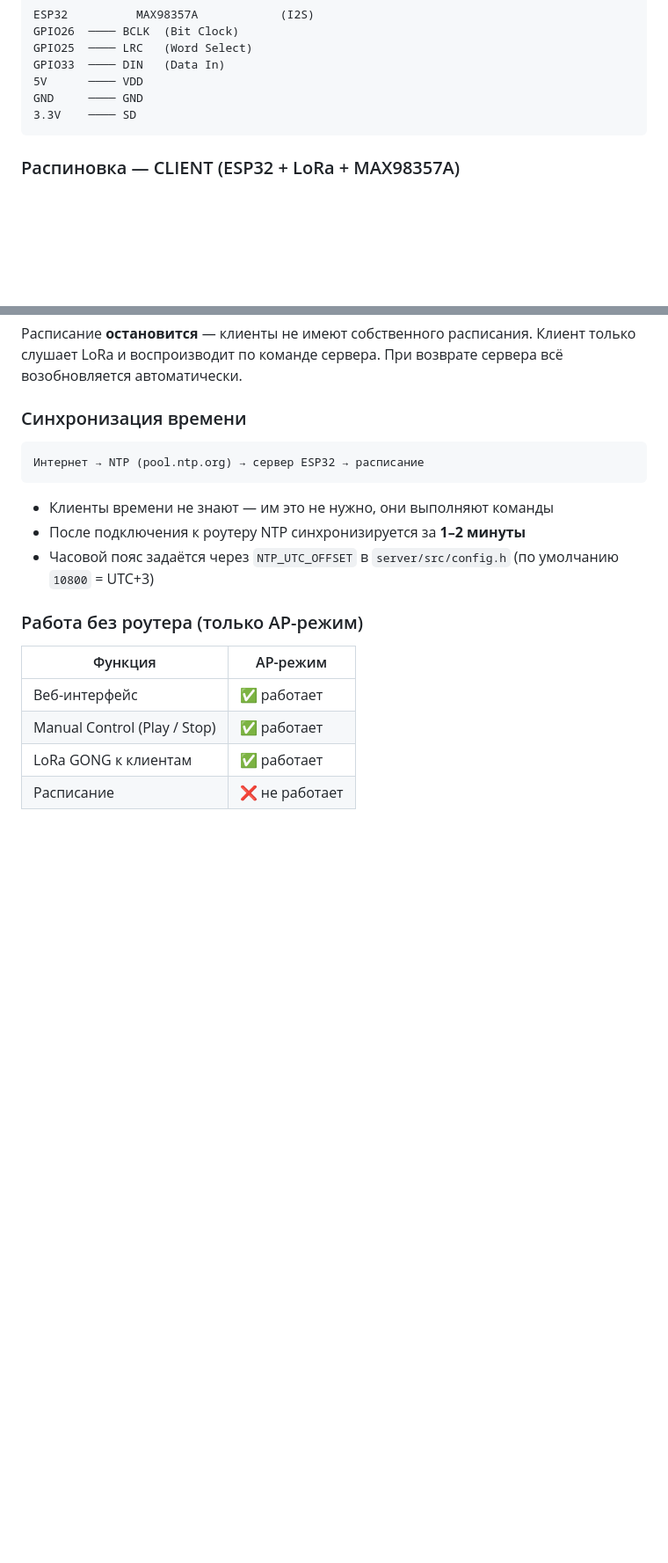
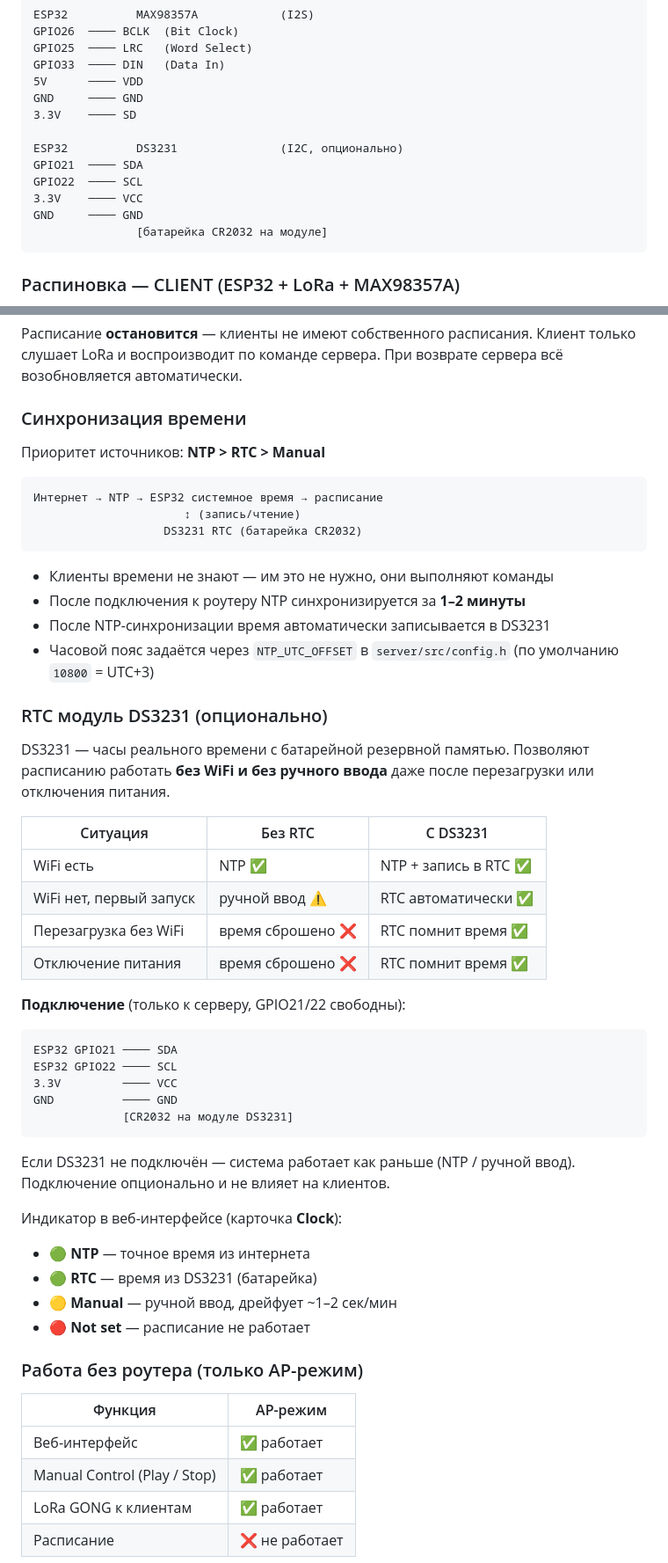
Before and after one commit to khapa77/gong-lora-system, a Markdown page: README.md, 2 parts joined by grey strips. Shown at 88% size. GitHub-like rendering; blank space fills up the shorter version.

Commit message:
docs: add DS3231 RTC info to README
- Components table: DS3231 optional for server
- Server pinout: I2C wiring (GPIO21/22)
- Time sync section: priority NTP > RTC > Manual, diagram
- New RTC section: comparison table, wiring, UI badges

Co-Authored-By: Claude Sonnet 4.6 <noreply@anthropic.com>

````diff
--- a/README.md
+++ b/README.md
@@ -71,6 +72,13 @@ GPIO33  ──── DIN   (Data In)
 5V      ──── VDD
 GND     ──── GND
 3.3V    ──── SD
+
+ESP32          DS3231               (I2C, опционально)
+GPIO21  ──── SDA
+GPIO22  ──── SCL
+3.3V    ──── VCC
+GND     ──── GND
+               [батарейка CR2032 на модуле]
 ```
 ### Распиновка — CLIENT (ESP32 + LoRa + MAX98357A)
 
@@ -176,13 +184,46 @@ pio run -t uploadfs
 
 ### Синхронизация времени
 
+Приоритет источников: **NTP > RTC > Manual**
+
 ```
-Интернет → NTP (pool.ntp.org) → сервер ESP32 → расписание
+Интернет → NTP → ESP32 системное время → расписание
+                      ↕ (запись/чтение)
+                   DS3231 RTC (батарейка CR2032)
 ```
 
 - Клиенты времени не знают — им это не нужно, они выполняют команды
 - После подключения к роутеру NTP синхронизируется за **1–2 минуты**
+- После NTP-синхронизации время автоматически записывается в DS3231
 - Часовой пояс задаётся через `NTP_UTC_OFFSET` в `server/src/config.h` (по умолчанию `10800` = UTC+3)
+
+### RTC модуль DS3231 (опционально)
+
+DS3231 — часы реального времени с батарейной резервной памятью. Позволяют расписанию работать **без WiFi и без ручного ввода** даже после перезагрузки или отключения питания.
+
+| Ситуация | Без RTC | С DS3231 |
+|----------|---------|----------|
+| WiFi есть | NTP ✅ | NTP + запись в RTC ✅ |
+| WiFi нет, первый запуск | ручной ввод ⚠️ | RTC автоматически ✅ |
+| Перезагрузка без WiFi | время сброшено ❌ | RTC помнит время ✅ |
+| Отключение питания | время сброшено ❌ | RTC помнит время ✅ |
+
+**Подключение** (только к серверу, GPIO21/22 свободны):
+```
+ESP32 GPIO21 ──── SDA
+ESP32 GPIO22 ──── SCL
+3.3V         ──── VCC
+GND          ──── GND
+             [CR2032 на модуле DS3231]
+```
+
+Если DS3231 не подключён — система работает как раньше (NTP / ручной ввод). Подключение опционально и не влияет на клиентов.
+
+Индикатор в веб-интерфейсе (карточка **Clock**):
+- 🟢 **NTP** — точное время из интернета
+- 🟢 **RTC** — время из DS3231 (батарейка)
+- 🟡 **Manual** — ручной ввод, дрейфует ~1–2 сек/мин
+- 🔴 **Not set** — расписание не работает
 
 ### Работа без роутера (только AP-режим)
 
````
Also changed, not shown: other parts of README.md (+3 -2 lines).
